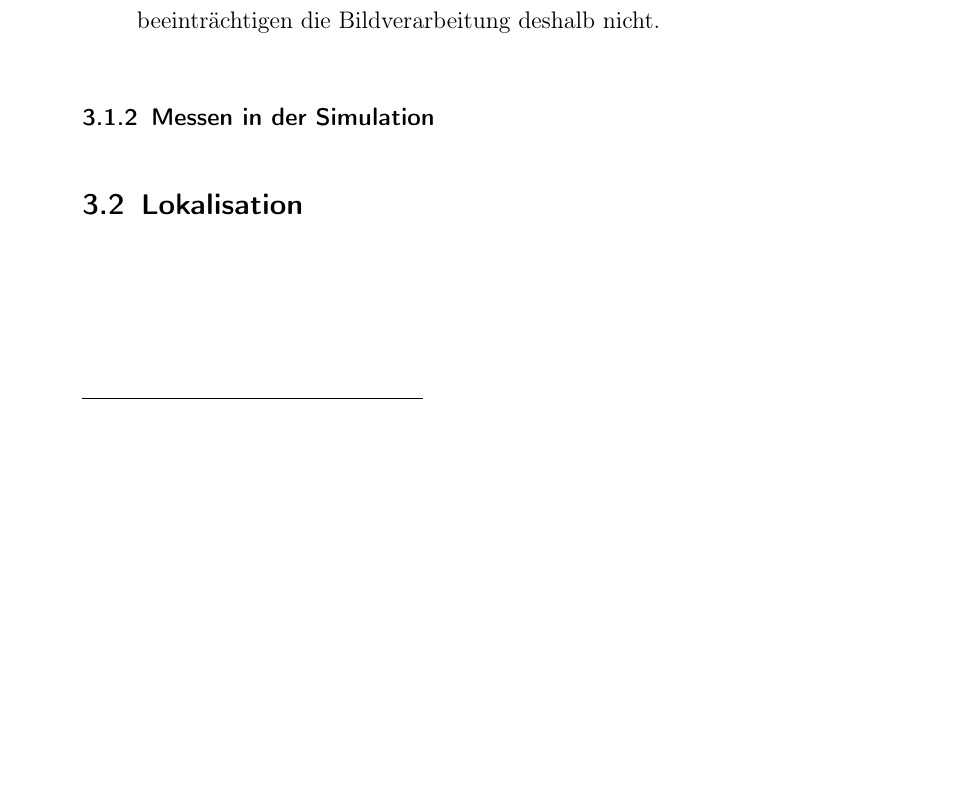
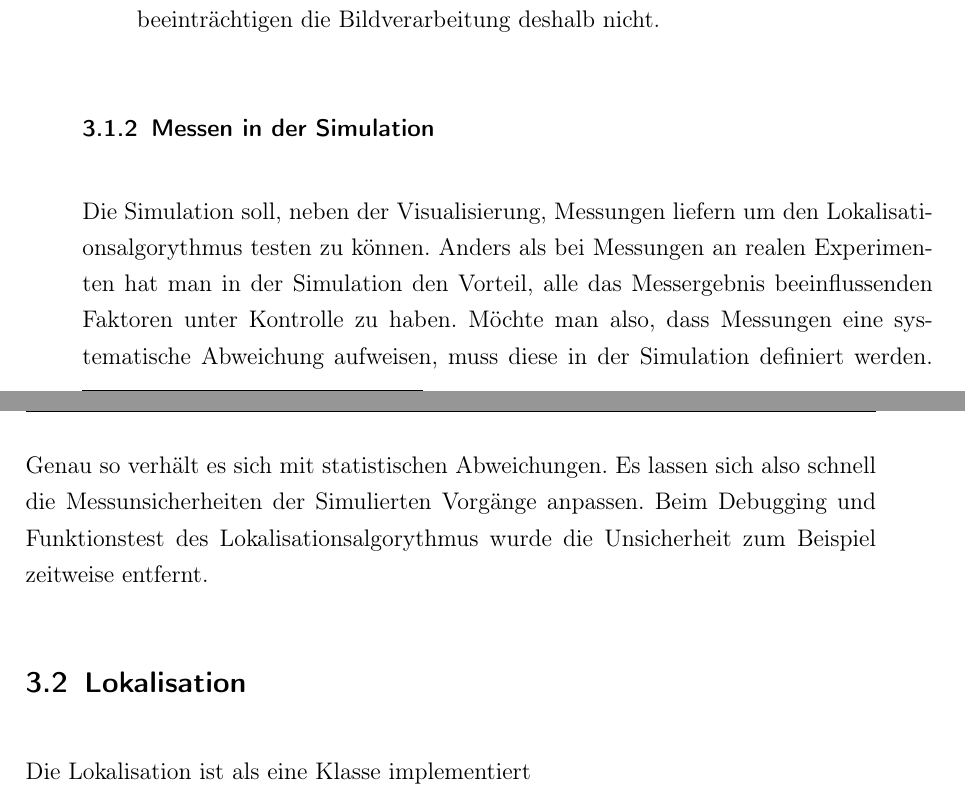
Before and after one commit to kumakhao/loca-bbm-doc, a LaTeX document (Hill13.tex, which reads chapter2.2/chapter2.2.tex): part of page 21 of 34 before the commit and two parts of pages 21 and 22 of 34 after it, the two joined at a grey line, cut so that both start at the same text, the shorter picture padded with empty space. Compiled offline with pdfLaTeX; the source files are stored in an older character set and shown here as Unicode.

Commit message:
von 9:00 bis 20:00 und das ist alles was ich geschrieben hab :(

```diff
--- a/chapter2.2/chapter2.2.tex
+++ b/chapter2.2/chapter2.2.tex
@@ -31,6 +31,9 @@ Auf jedem Segment sind 8 x 8 Bits unter gebracht. Das macht eine Kantenlänge vo
 \end{description}
 
 \subsection{Messen in der Simulation}
+\label{subsec:MessenInDerSimulation}
+Die Simulation soll, neben der Visualisierung, Messungen liefern um den Lokalisationsalgorythmus testen zu können. Anders als bei Messungen an realen Experimenten hat man in der Simulation den Vorteil, alle das Messergebnis beeinflussenden Faktoren unter Kontrolle zu haben. Möchte man also, dass Messungen eine systematische Abweichung aufweisen, muss diese in der Simulation definiert werden. Genau so verhält es sich mit statistischen Abweichungen. Es lassen sich also schnell die Messunsicherheiten der Simulierten Vorgänge anpassen. Beim Debugging und Funktionstest des Lokalisationsalgorythmus wurde die Unsicherheit zum Beispiel zeitweise entfernt.
 
 \section{Lokalisation}
 \label{sec:lokalisation}
+Die Lokalisation ist als eine Klasse implementiert
```
Also changed, not shown: chapter1/chapter1.tex (+1 -1 lines), chapter2/chapter2.tex (+3 -0 lines), Hill13.pdf.
